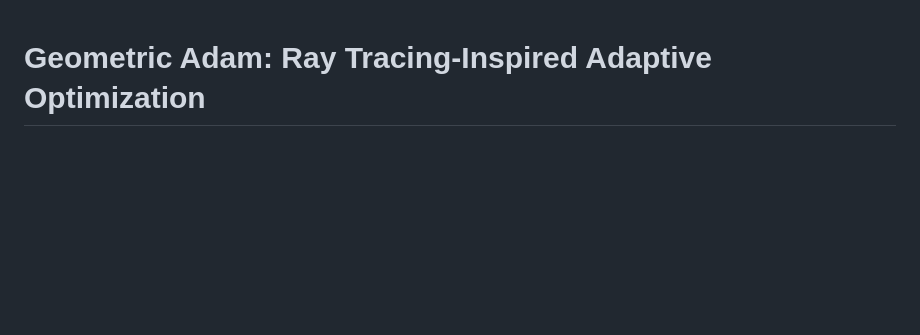
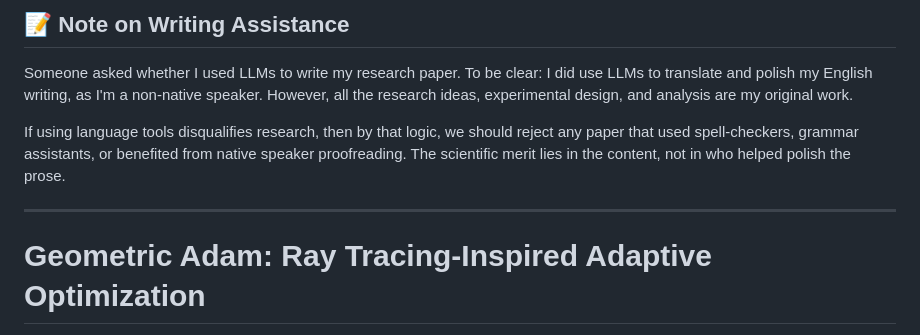
Before and after one commit to jaepil/geometric-adam, a Markdown page: README.md, the part around the change. GitHub-like rendering; blank space fills up the shorter version.

```diff
--- a/README.md
+++ b/README.md
@@ -1,3 +1,11 @@
+## 📝 Note on Writing Assistance
+
+Someone asked whether I used LLMs to write my research paper. To be clear: I did use LLMs to translate and polish my English writing, as I'm a non-native speaker. However, all the research ideas, experimental design, and analysis are my original work.
+
+If using language tools disqualifies research, then by that logic, we should reject any paper that used spell-checkers, grammar assistants, or benefited from native speaker proofreading. The scientific merit lies in the content, not in who helped polish the prose.
+
+---
+
 # Geometric Adam: Ray Tracing-Inspired Adaptive Optimization
 
 A new kind of optimization algorithm that applies ray tracing principles from computer graphics to neural network training, achieving unprecedented stability and performance improvements.
```
